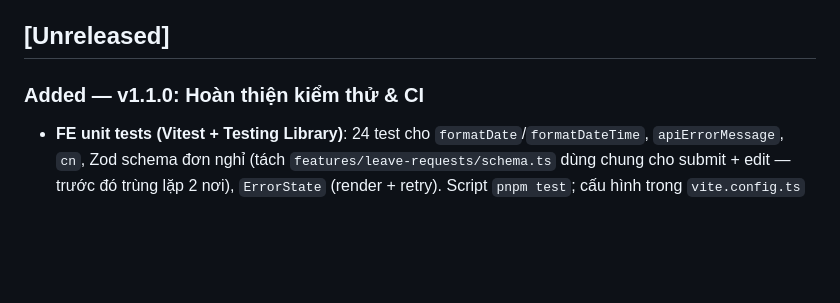
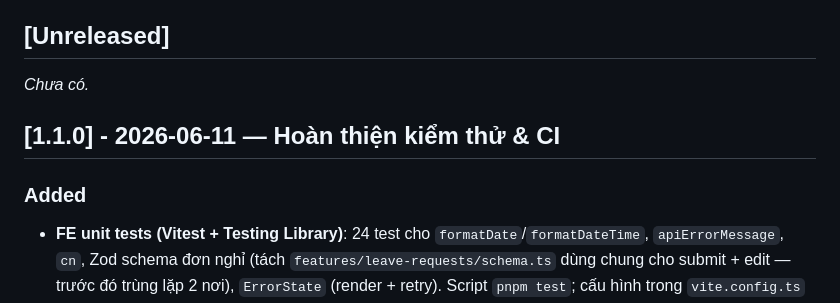
Before and after one commit to DinhHiep8287/leave-management-system, a Markdown page: CHANGELOG.md, the part around the change. Drawn GitHub-style; blank space fills up the shorter version.

Commit message:
docs(release): cut v1.1.0 in changelog + status

```diff
--- a/CHANGELOG.md
+++ b/CHANGELOG.md
@@ -7,7 +7,11 @@ và dự án tuân theo [Semantic Versioning](https://semver.org/spec/v2.0.0.htm
 
 ## [Unreleased]
 
-### Added — v1.1.0: Hoàn thiện kiểm thử & CI
+_Chưa có._
+
+## [1.1.0] - 2026-06-11 — Hoàn thiện kiểm thử & CI
+
+### Added
 - **FE unit tests (Vitest + Testing Library)**: 24 test cho `formatDate`/`formatDateTime`, `apiErrorMessage`, `cn`, Zod schema đơn nghỉ (tách `features/leave-requests/schema.ts` dùng chung cho submit + edit — trước đó trùng lặp 2 nơi), `ErrorState` (render + retry). Script `pnpm test`; cấu hình trong `vite.config.ts` (jsdom + globals).
 - **CI**: job frontend thêm bước `pnpm test`; **job `e2e` mới** dựng full stack bằng `docker compose up -d --build` (seeder dev đổ dữ liệu vào DB trống của CI), poll `/api/health` + `:5173`, chạy `e2e/run_smoke.py` (Playwright/chromium); khi fail dump logs + upload screenshots làm artifact.
 - **README badges**: CI status + License MIT.
```
Also changed, not shown: README.md (+1 -1 lines), docs/ROADMAP.md (+1 -1 lines).
